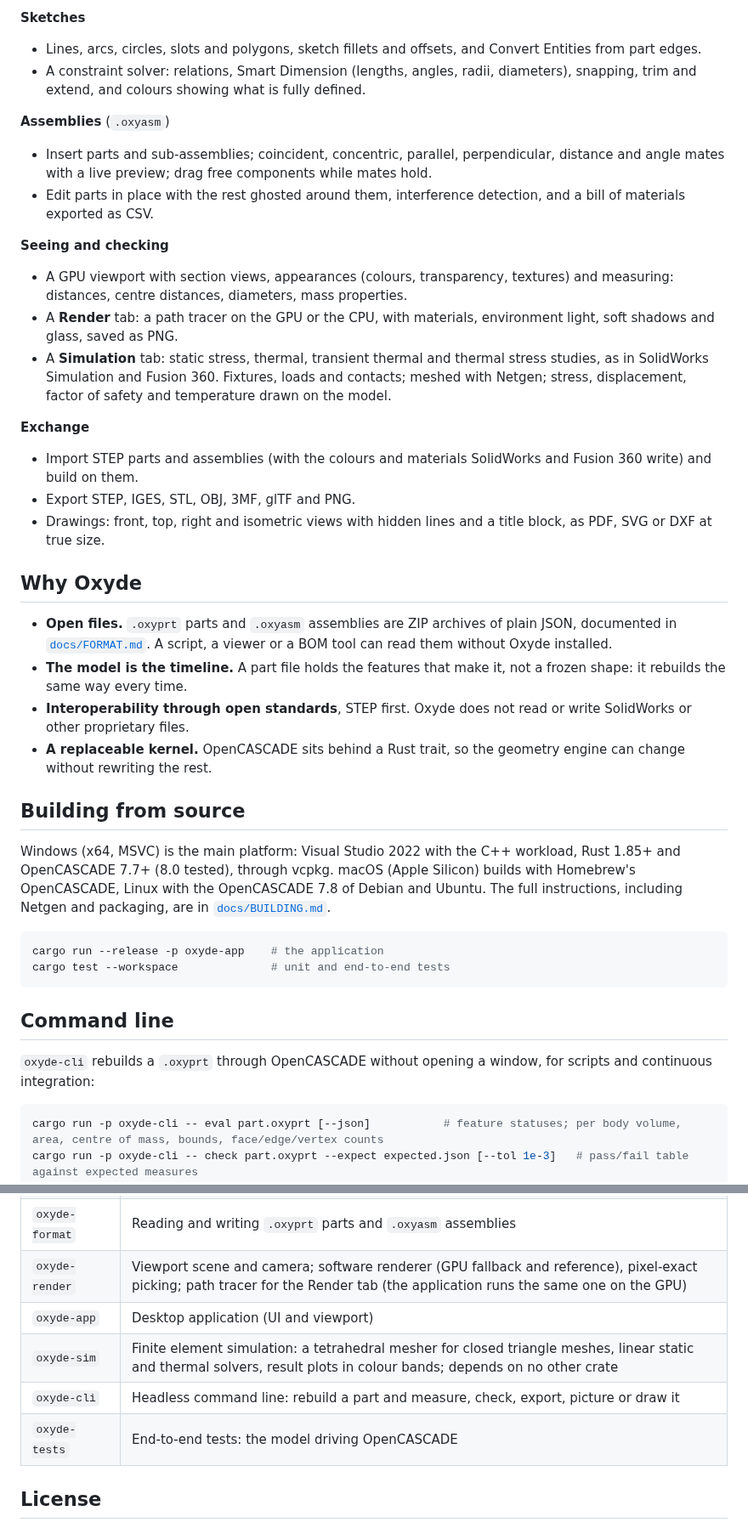
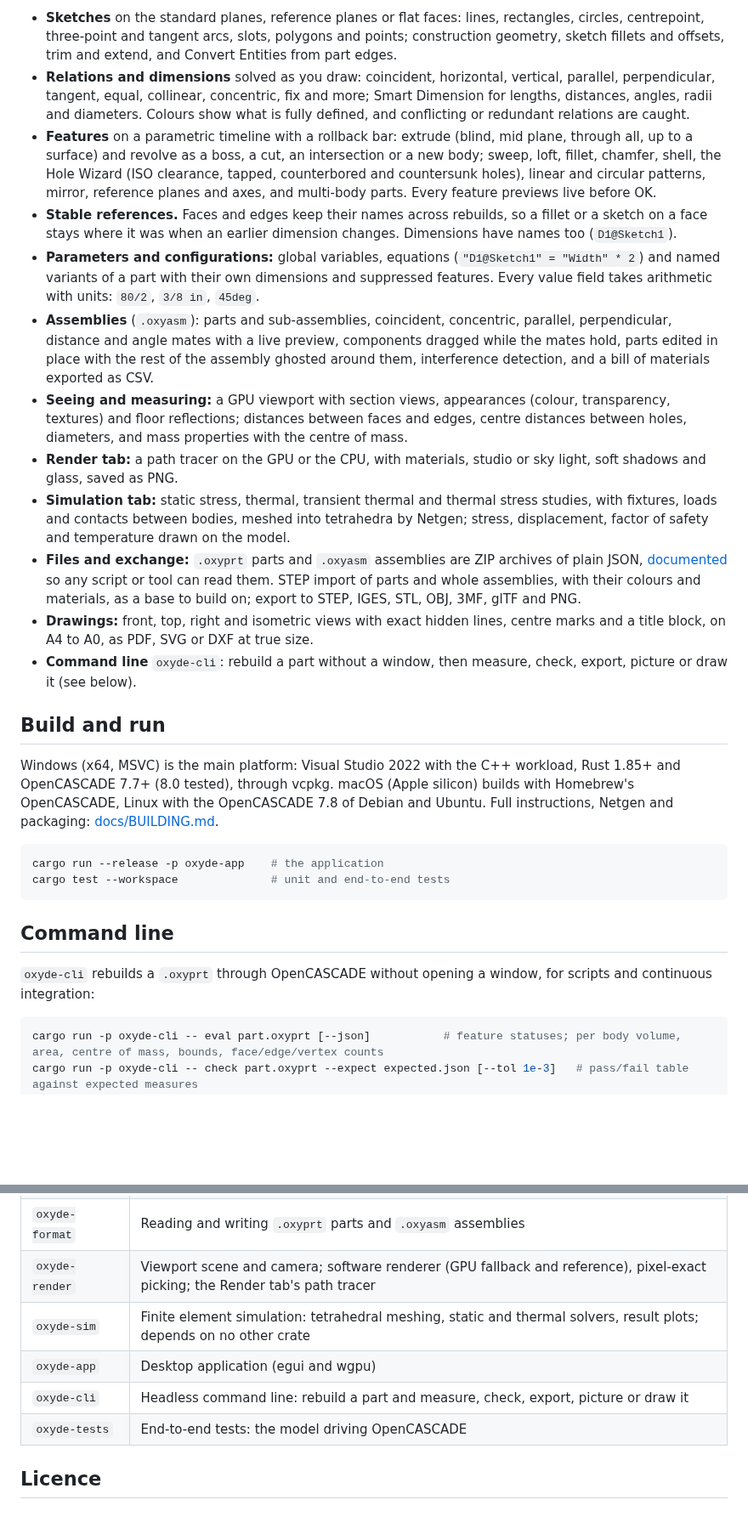
Before and after one commit to TheApache142857/Oxyde, a Markdown page: README.md, 2 parts joined by grey strips. Shown at 85% size. Rendered like a GitHub page; blank space fills up the shorter version.

````diff
--- a/README.md
+++ b/README.md
@@ -46,52 +77,51 @@ the command, and a PropertyManager panel with a live preview, OK and Cancel.
 
-**Sketches**
-- Lines, arcs, circles, slots and polygons, sketch fillets and offsets, and Convert Entities
-  from part edges.
-- A constraint solver: relations, Smart Dimension (lengths, angles, radii, diameters), snapping,
-  trim and extend, and colours showing what is fully defined.
+- **Sketches** on the standard planes, reference planes or flat faces: lines, rectangles,
+  circles, centrepoint, three-point and tangent arcs, slots, polygons and points; construction
+  geometry, sketch fillets and offsets, trim and extend, and Convert Entities from part edges.
+- **Relations and dimensions** solved as you draw: coincident, horizontal, vertical, parallel,
+  perpendicular, tangent, equal, collinear, concentric, fix and more; Smart Dimension for
+  lengths, distances, angles, radii and diameters. Colours show what is fully defined, and
+  conflicting or redundant relations are caught.
+- **Features** on a parametric timeline with a rollback bar: extrude (blind, mid plane, through
+  all, up to a surface) and revolve as a boss, a cut, an intersection or a new body; sweep,
+  loft, fillet, chamfer, shell, the Hole Wizard (ISO clearance, tapped, counterbored and
+  countersunk holes), linear and circular patterns, mirror, reference planes and axes, and
+  multi-body parts. Every feature previews live before OK.
+- **Stable references.** Faces and edges keep their names across rebuilds, so a fillet or a
+  sketch on a face stays where it was when an earlier dimension changes. Dimensions have names
+  too (`D1@Sketch1`).
+- **Parameters and configurations:** global variables, equations
+  (`"D1@Sketch1" = "Width" * 2`) and named variants of a part with their own dimensions and
+  suppressed features. Every value field takes arithmetic with units: `80/2`, `3/8 in`, `45deg`.
+- **Assemblies** (`.oxyasm`): parts and sub-assemblies, coincident, concentric, parallel,
+  perpendicular, distance and angle mates with a live preview, components dragged while the mates
+  hold, parts edited in place with the rest of the assembly ghosted around them, interference
+  detection, and a bill of materials exported as CSV.
+- **Seeing and measuring:** a GPU viewport with section views, appearances (colour,
+  transparency, textures) and floor reflections; distances between faces and edges, centre
+  distances between holes, diameters, and mass properties with the centre of mass.
+- **Render tab:** a path tracer on the GPU or the CPU, with materials, studio or sky light, soft
+  shadows and glass, saved as PNG.
+- **Simulation tab:** static stress, thermal, transient thermal and thermal stress studies, with
+  fixtures, loads and contacts between bodies, meshed into tetrahedra by Netgen; stress,
+  displacement, factor of safety and temperature drawn on the model.
+- **Files and exchange:** `.oxyprt` parts and `.oxyasm` assemblies are ZIP archives of plain
+  JSON, [documented](docs/FORMAT.md) so any script or tool can read them. STEP import of parts
+  and whole assemblies, with their colours and materials, as a base to build on; export to STEP,
+  IGES, STL, OBJ, 3MF, glTF and PNG.
+- **Drawings:** front, top, right and isometric views with exact hidden lines, centre marks and
+  a title block, on A4 to A0, as PDF, SVG or DXF at true size.
+- **Command line** `oxyde-cli`: rebuild a part without a window, then measure, check, export,
+  picture or draw it (see below).
 
-**Assemblies** (`.oxyasm`)
-- Insert parts and sub-assemblies; coincident, concentric, parallel, perpendicular, distance and
-  angle mates with a live preview; drag free components while mates hold.
-- Edit parts in place with the rest ghosted around them, interference detection, and a bill of
-  materials exported as CSV.
-
-**Seeing and checking**
-- A GPU viewport with section views, appearances (colours, transparency, textures) and measuring:
-  distances, centre distances, diameters, mass properties.
-- A **Render** tab: a path tracer on the GPU or the CPU, with materials, environment light, soft
-  shadows and glass, saved as PNG.
-- A **Simulation** tab: static stress, thermal, transient thermal and thermal stress studies, as
-  in SolidWorks Simulation and Fusion 360. Fixtures, loads and contacts; meshed with Netgen;
-  stress, displacement, factor of safety and temperature drawn on the model.
-
-**Exchange**
-- Import STEP parts and assemblies (with the colours and materials SolidWorks and Fusion 360
-  write) and build on them.
-- Export STEP, IGES, STL, OBJ, 3MF, glTF and PNG.
-- Drawings: front, top, right and isometric views with hidden lines and a title block, as PDF,
-  SVG or DXF at true size.
-
-## Why Oxyde
-
-- **Open files.** `.oxyprt` parts and `.oxyasm` assemblies are ZIP archives of plain JSON,
-  documented in [`docs/FORMAT.md`](docs/FORMAT.md). A script, a viewer or a BOM tool can read them
-  without Oxyde installed.
-- **The model is the timeline.** A part file holds the features that make it, not a frozen
-  shape: it rebuilds the same way every time.
-- **Interoperability through open standards**, STEP first. Oxyde does not read or write
-  SolidWorks or other proprietary files.
-- **A replaceable kernel.** OpenCASCADE sits behind a Rust trait, so the geometry engine can
-  change without rewriting the rest.
-
-## Building from source
+## Build and run
 
 Windows (x64, MSVC) is the main platform: Visual Studio 2022 with the C++ workload, Rust 1.85+
-and OpenCASCADE 7.7+ (8.0 tested), through vcpkg. macOS (Apple Silicon) builds with Homebrew's
-OpenCASCADE, Linux with the OpenCASCADE 7.8 of Debian and Ubuntu. The full instructions,
-including Netgen and packaging, are in [`docs/BUILDING.md`](docs/BUILDING.md).
+and OpenCASCADE 7.7+ (8.0 tested), through vcpkg. macOS (Apple silicon) builds with Homebrew's
+OpenCASCADE, Linux with the OpenCASCADE 7.8 of Debian and Ubuntu. Full instructions, Netgen and
+packaging: [docs/BUILDING.md](docs/BUILDING.md).
 
-```powershell
+```sh
 cargo run --release -p oxyde-app    # the application
 cargo test --workspace              # unit and end-to-end tests
 ```
@@ -101,7 +131,7 @@ cargo test --workspace              # unit and end-to-end tests
 `oxyde-cli` rebuilds a `.oxyprt` through OpenCASCADE without opening a window, for scripts and
 continuous integration:
 
-```powershell
+```sh
 cargo run -p oxyde-cli -- eval part.oxyprt [--json]           # feature statuses; per body volume, area, centre of mass, bounds, face/edge/vertex counts
 cargo run -p oxyde-cli -- check part.oxyprt --expect expected.json [--tol 1e-3]   # pass/fail table against expected measures
 cargo run -p oxyde-cli -- export part.oxyprt --out part.step   # or part.stl (binary, mm)
@@ -145,11 +162,11 @@ changed recently in [`CHANGELOG.md`](CHANGELOG.md).
 | `oxyde-model` | Feature tree, dependency graph, rebuild, persistent topological naming |
 | `oxyde-assembly` | Assemblies: components, mates and the 3D mate solver, bill of materials |
 | `oxyde-format` | Reading and writing `.oxyprt` parts and `.oxyasm` assemblies |
-| `oxyde-render` | Viewport scene and camera; software renderer (GPU fallback and reference), pixel-exact picking; path tracer for the Render tab (the application runs the same one on the GPU) |
-| `oxyde-app` | Desktop application (UI and viewport) |
-| `oxyde-sim` | Finite element simulation: a tetrahedral mesher for closed triangle meshes, linear static and thermal solvers, result plots in colour bands; depends on no other crate |
+| `oxyde-render` | Viewport scene and camera; software renderer (GPU fallback and reference), pixel-exact picking; the Render tab's path tracer |
+| `oxyde-sim` | Finite element simulation: tetrahedral meshing, static and thermal solvers, result plots; depends on no other crate |
+| `oxyde-app` | Desktop application (egui and wgpu) |
 | `oxyde-cli` | Headless command line: rebuild a part and measure, check, export, picture or draw it |
 | `oxyde-tests` | End-to-end tests: the model driving OpenCASCADE |
 
-## License
+## Licence
 
````
Also changed, not shown: other parts of README.md (+82 -56 lines), docs/images/assembly-car.png (added), docs/images/assembly-case.png (added), docs/images/materials.png (added), docs/images/oxyde.png (deleted).
